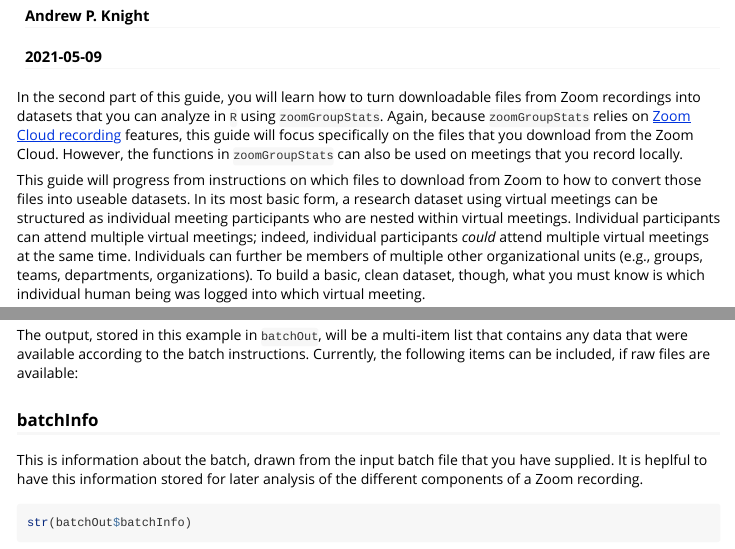
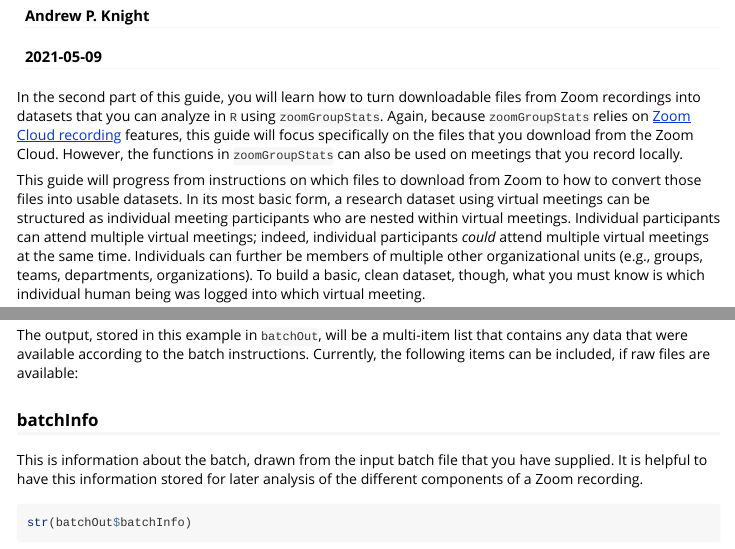
Before and after one commit to andrewpknight/zoomGroupStats, an R Markdown document (vignettes/part02-process-zoom-files.Rmd): the page in a window 1100 px wide, from 110 px down, and a second part further down, joined at a grey line. Rendered offline with R 4.5, knitr and Pandoc, with nearby package versions; some code elsewhere in the file could not run offline; long lines of code are wrapped.

Commit message:
Small edits to vignettes and documentation

````diff
--- a/vignettes/part02-process-zoom-files.Rmd
+++ b/vignettes/part02-process-zoom-files.Rmd
@@ -18,7 +18,7 @@
 
 In the second part of this guide, you will learn how to turn downloadable files from Zoom recordings into datasets that you can analyze in `R` using `zoomGroupStats`. Again, because `zoomGroupStats` relies on [Zoom Cloud recording](https://support.zoom.us/hc/en-us/articles/203741855) features, this guide will focus specifically on the files that you download from the Zoom Cloud. However, the functions in `zoomGroupStats` can also be used on meetings that you record locally.
 
-This guide will progress from instructions on which files to download from Zoom to how to convert those files into useable datasets. In its most basic form, a research dataset using virtual meetings can be structured as individual meeting participants who are nested within virtual meetings. Individual participants can attend multiple virtual meetings; indeed, individual participants *could* attend multiple virtual meetings at the same time. Individuals can further be members of multiple other organizational units (e.g., groups, teams, departments, organizations). To build a basic, clean dataset, though, what you must know is which individual human being was logged into which virtual meeting.
+This guide will progress from instructions on which files to download from Zoom to how to convert those files into usable datasets. In its most basic form, a research dataset using virtual meetings can be structured as individual meeting participants who are nested within virtual meetings. Individual participants can attend multiple virtual meetings; indeed, individual participants *could* attend multiple virtual meetings at the same time. Individuals can further be members of multiple other organizational units (e.g., groups, teams, departments, organizations). To build a basic, clean dataset, though, what you must know is which individual human being was logged into which virtual meeting.
 
 ## How to Download Files from Zoom
 
@@ -129,7 +129,7 @@
 
 ### batchInfo
 
-This is information about the batch, drawn from the input batch file that you have supplied. It is heplful to have this information stored for later analysis of the different components of a Zoom recording.
+This is information about the batch, drawn from the input batch file that you have supplied. It is helpful to have this information stored for later analysis of the different components of a Zoom recording.
 
 ```{r}
 str(batchOut$batchInfo)
````
Also changed, not shown: R/data.R (+1 -1 lines), vignettes/part02-process-zoom-files.Rmd (2 more changed lines), 1 other file.
